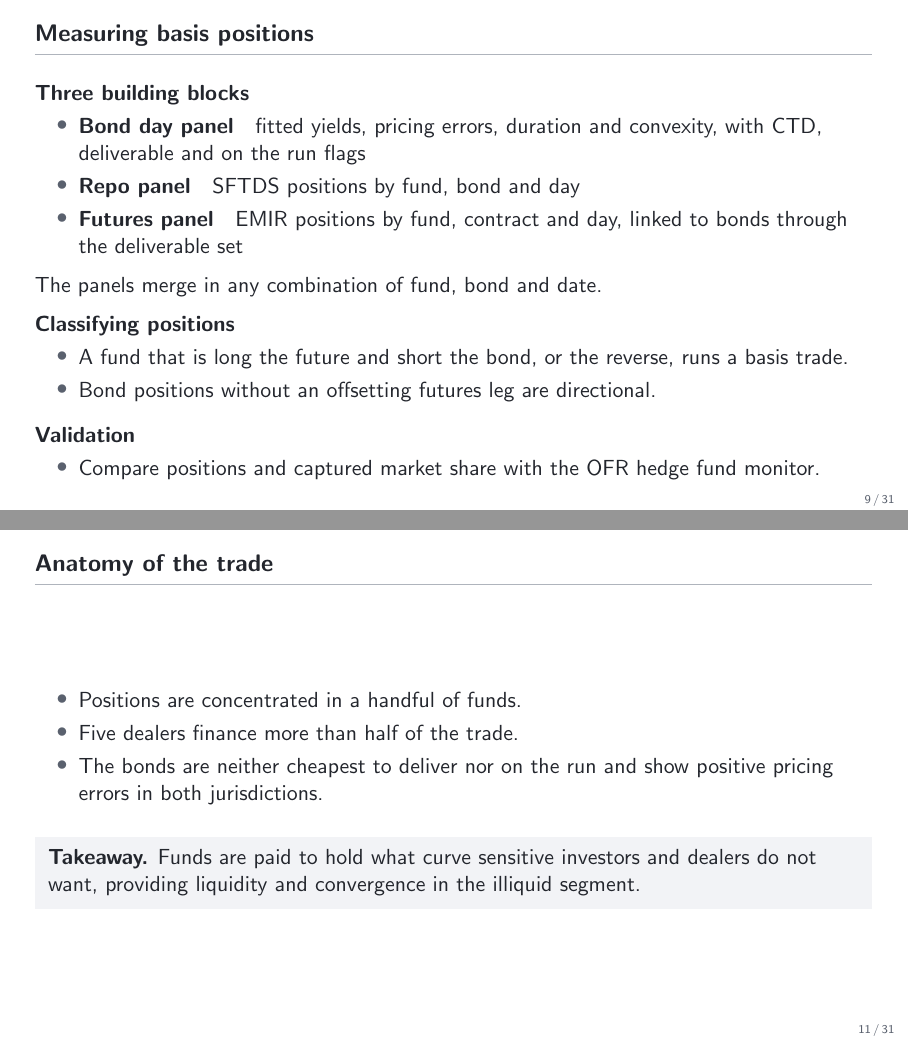
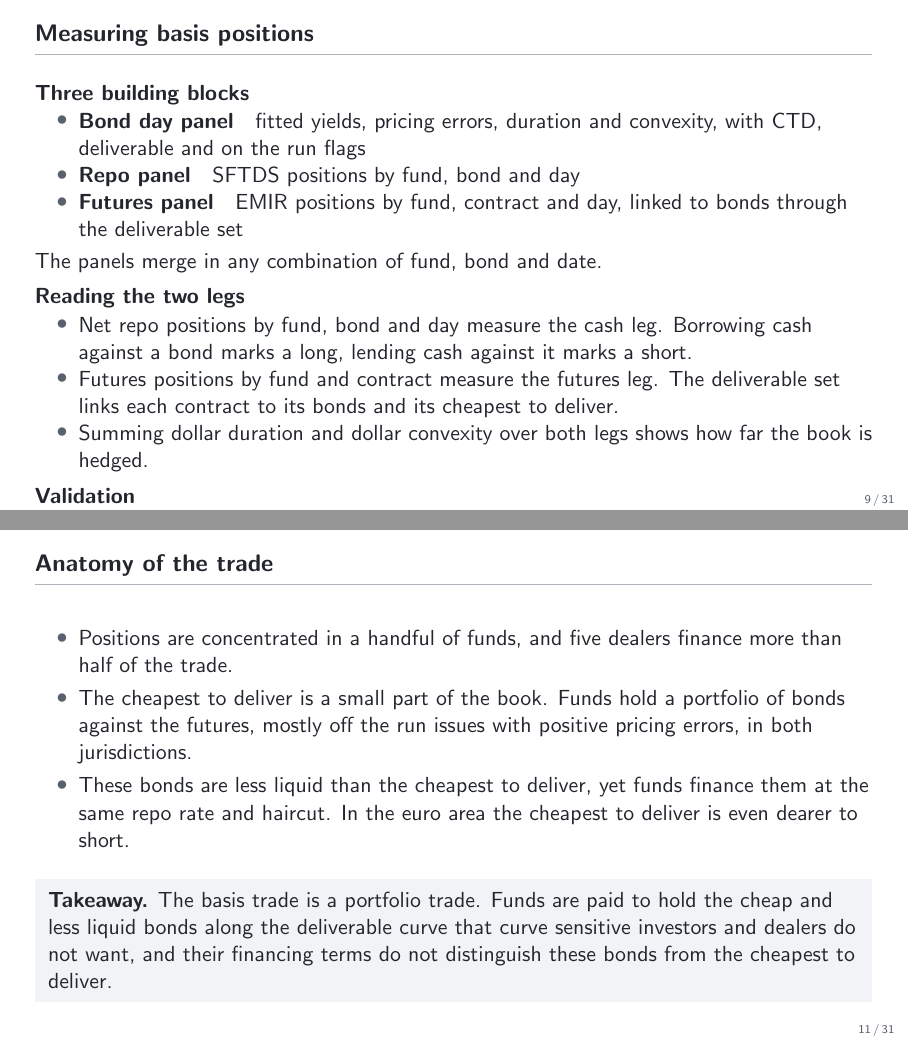
Before and after one commit to FelixHrms/HFStrat, LaTeX slides (slides_results_only.tex): pages 9 and 11 of 31, joined at a grey line. Compiled offline with pdfLaTeX.

Commit message:
Rewrite the text slides of the results deck around the portfolio nature of the trade
Co-Authored-By: Claude Fable 5.1 <noreply@anthropic.com>
Claude-Session: https://claude.ai/code/session_01Bwxxsjp4BJdKsq9X5p66XS

```diff
--- a/slides_results_only.tex
+++ b/slides_results_only.tex
@@ -99,3 +99,7 @@
 % ---------------------------------------------------------------------------
 \begin{frame}{This paper}
   \begin{itemize}
+    \item \textbf{Fact 1.} The trade hedge funds run is not the textbook basis trade in the cheapest to deliver. Funds hold a portfolio of bonds across the deliverable curve against the futures, and the cheapest to deliver is a small part of it.
+    \item \textbf{Fact 2.} The portfolio is made of off the run bonds that trade cheap to the fitted curve and are less liquid than the cheapest to deliver. Dealers finance them at the same repo rate and haircut.
+    \item \textbf{Fact 3.} The portfolio is duration neutral but convexity exposed, and the futures hedge shrinks when volatility and the term premium rise.
+    \item \textbf{Fact 4.} Positions sit in a handful of funds, five dealers finance more than half of them, and the funding runs through stable relationships at short tenor.
@@ -205,10 +206,11 @@
   The panels merge in any combination of fund, bond and date.
   \medskip
 
-  \textbf{Classifying positions}
+  \textbf{Reading the two legs}
   \begin{itemize}
-    \item A fund that is long the future and short the bond, or the reverse, runs a basis trade.
-    \item Bond positions without an offsetting futures leg are directional.
+    \item Net repo positions by fund, bond and day measure the cash leg. Borrowing cash against a bond marks a long, lending cash against it marks a short.
+    \item Futures positions by fund and contract measure the futures leg. The deliverable set links each contract to its bonds and its cheapest to deliver.
+    \item Summing dollar duration and dollar convexity over both legs shows how far the book is hedged.
   \end{itemize}
   \medskip
   \textbf{Validation}
@@ -227,12 +229,12 @@
 \section{Anatomy of the trade}
 \begin{frame}{Anatomy of the trade}
   \begin{itemize}
-    \item Positions are concentrated in a handful of funds.
-    \item Five dealers finance more than half of the trade.
-    \item The bonds are neither cheapest to deliver nor on the run and show positive pricing errors in both jurisdictions.
+    \item Positions are concentrated in a handful of funds, and five dealers finance more than half of the trade.
+    \item The cheapest to deliver is a small part of the book. Funds hold a portfolio of bonds against the futures, mostly off the run issues with positive pricing errors, in both jurisdictions.
+    \item These bonds are less liquid than the cheapest to deliver, yet funds finance them at the same repo rate and haircut. In the euro area the cheapest to deliver is even dearer to short.
   \end{itemize}
   \bigskip
-  \takeaway{Funds are paid to hold what curve sensitive investors and dealers do not want, providing liquidity and convergence in the illiquid segment.}
+  \takeaway{The basis trade is a portfolio trade. Funds are paid to hold the cheap and less liquid bonds along the deliverable curve that curve sensitive investors and dealers do not want, and their financing terms do not distinguish these bonds from the cheapest to deliver.}
 \end{frame}
 
 \begin{frame}{Anatomy of the trade}{Net repo positions of hedge funds in sovereign bonds}
@@ -301,10 +303,10 @@
 \end{frame}
 
 
-\begin{frame}{Anatomy of the trade}{The bonds are not the cheapest to deliver}
+\begin{frame}{Anatomy of the trade}{A portfolio of bonds, not just the cheapest to deliver}
   \centering
   \includegraphics[width=.88\textwidth,height=.7\textheight,keepaspectratio]{ctd.png}\par\medskip
-  {\tiny\color{slate} Daily net positions summed across funds, cheapest to deliver bonds against all others\par}
+  {\tiny\color{slate} Daily net positions summed across funds, cheapest to deliver bonds against all others. The cheapest to deliver is a small part of the book in both jurisdictions\par}
 \end{frame}
 
 \begin{frame}{Anatomy of the trade}{The bonds are not the on the run issues}
```
Also changed, not shown: slides_results_only.tex (3 more changed lines).
